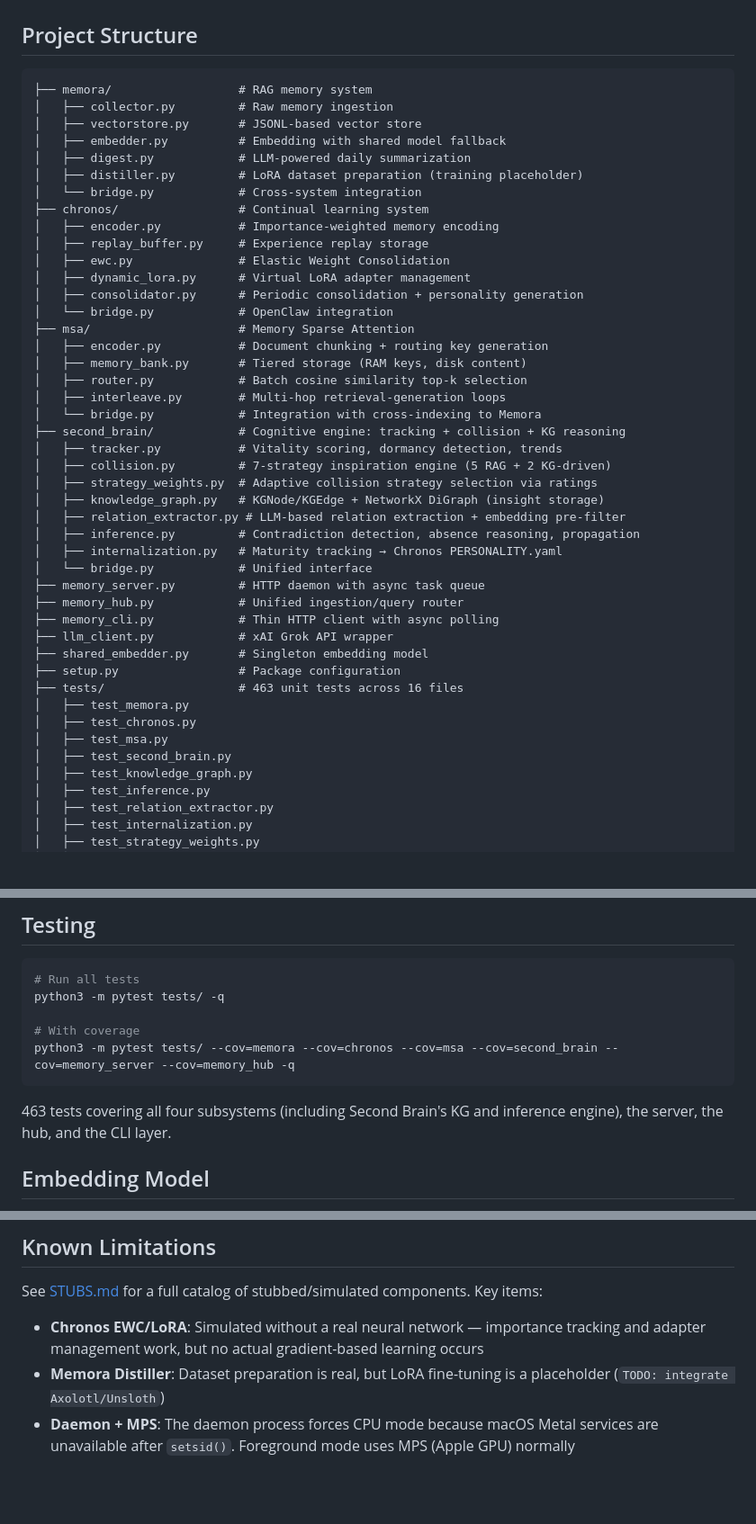
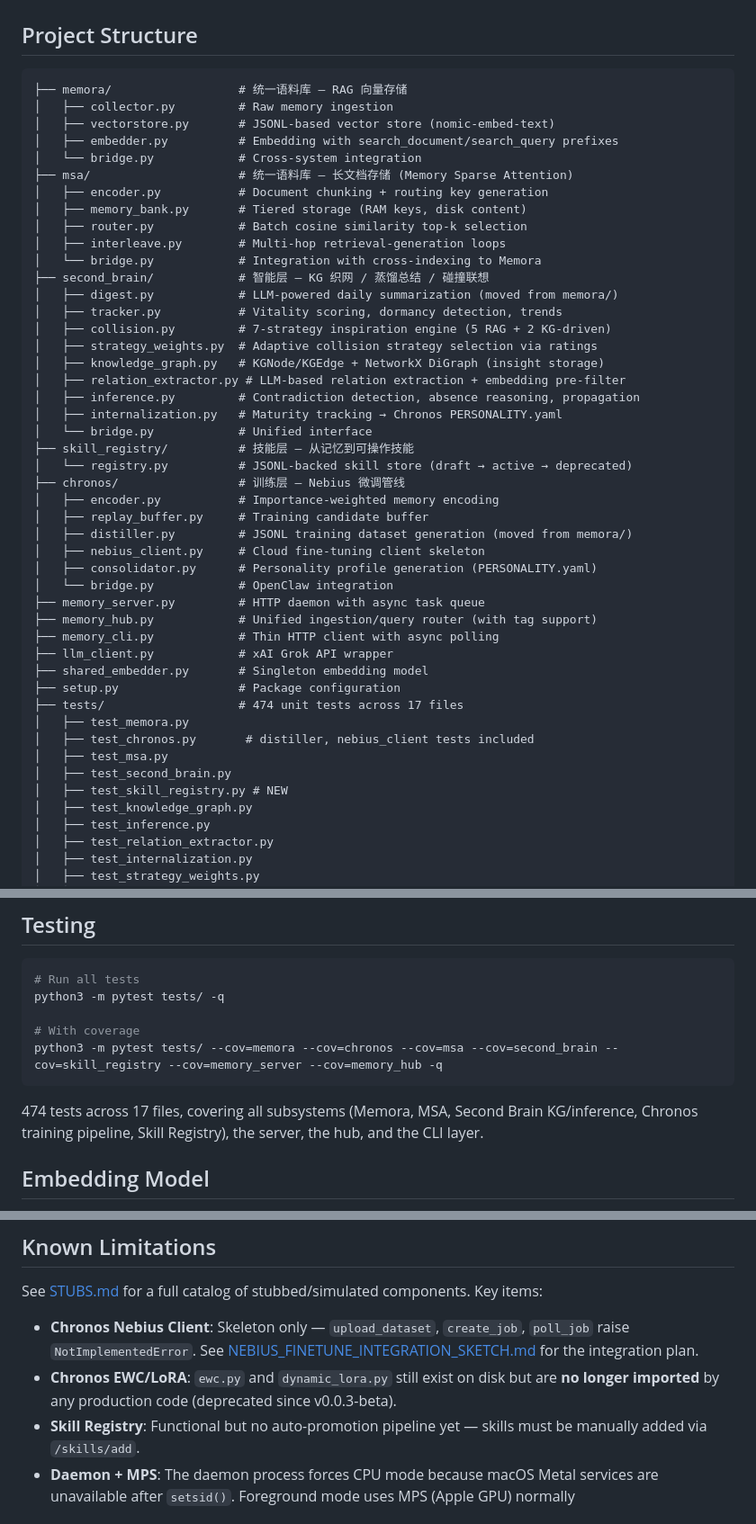
Before and after one commit to FluffyAIcode/openclaw-memory-pro-system, a Markdown page: README.md, 3 parts joined by grey strips. Shown at 90% size. Rendered like a GitHub page; blank space fills up the shorter version.

Commit message:
docs: README 同步重构后的目录结构、测试数量和已知限制
- 目录结构更新：反映 digest→second_brain、distiller→chronos 迁移，新增 skill_registry/、nebius_client.py
- 测试数量 463→474（17 files）
- Known Limitations 更新：移除 EWC/LoRA 描述，新增 Nebius skeleton 和 Skill Registry 说明

Made-with: Cursor

````diff
--- a/README.md
+++ b/README.md
@@ -250,27 +250,19 @@ memory-cli briefing                # Daily memory briefing
 ## Project Structure
 
 ```
-├── memora/                  # RAG memory system
+├── memora/                  # 统一语料库 — RAG 向量存储
 │   ├── collector.py         # Raw memory ingestion
-│   ├── vectorstore.py       # JSONL-based vector store
-│   ├── embedder.py          # Embedding with shared model fallback
-│   ├── digest.py            # LLM-powered daily summarization
-│   ├── distiller.py         # LoRA dataset preparation (training placeholder)
+│   ├── vectorstore.py       # JSONL-based vector store (nomic-embed-text)
+│   ├── embedder.py          # Embedding with search_document/search_query prefixes
 │   └── bridge.py            # Cross-system integration
-├── chronos/                 # Continual learning system
-│   ├── encoder.py           # Importance-weighted memory encoding
-│   ├── replay_buffer.py     # Experience replay storage
-│   ├── ewc.py               # Elastic Weight Consolidation
-│   ├── dynamic_lora.py      # Virtual LoRA adapter management
-│   ├── consolidator.py      # Periodic consolidation + personality generation
-│   └── bridge.py            # OpenClaw integration
-├── msa/                     # Memory Sparse Attention
+├── msa/                     # 统一语料库 — 长文档存储 (Memory Sparse Attention)
 │   ├── encoder.py           # Document chunking + routing key generation
 │   ├── memory_bank.py       # Tiered storage (RAM keys, disk content)
 │   ├── router.py            # Batch cosine similarity top-k selection
 │   ├── interleave.py        # Multi-hop retrieval-generation loops
 │   └── bridge.py            # Integration with cross-indexing to Memora
-├── second_brain/            # Cognitive engine: tracking + collision + KG reasoning
+├── second_brain/            # 智能层 — KG 织网 / 蒸馏总结 / 碰撞联想
+│   ├── digest.py            # LLM-powered daily summarization (moved from memora/)
 │   ├── tracker.py           # Vitality scoring, dormancy detection, trends
 │   ├── collision.py         # 7-strategy inspiration engine (5 RAG + 2 KG-driven)
 │   ├── strategy_weights.py  # Adaptive collision strategy selection via ratings
@@ -279,17 +271,27 @@ memory-cli briefing                # Daily memory briefing
 │   ├── inference.py         # Contradiction detection, absence reasoning, propagation
 │   ├── internalization.py   # Maturity tracking → Chronos PERSONALITY.yaml
 │   └── bridge.py            # Unified interface
+├── skill_registry/          # 技能层 — 从记忆到可操作技能
+│   └── registry.py          # JSONL-backed skill store (draft → active → deprecated)
+├── chronos/                 # 训练层 — Nebius 微调管线
+│   ├── encoder.py           # Importance-weighted memory encoding
+│   ├── replay_buffer.py     # Training candidate buffer
+│   ├── distiller.py         # JSONL training dataset generation (moved from memora/)
+│   ├── nebius_client.py     # Cloud fine-tuning client skeleton
+│   ├── consolidator.py      # Personality profile generation (PERSONALITY.yaml)
+│   └── bridge.py            # OpenClaw integration
 ├── memory_server.py         # HTTP daemon with async task queue
-├── memory_hub.py            # Unified ingestion/query router
+├── memory_hub.py            # Unified ingestion/query router (with tag support)
 ├── memory_cli.py            # Thin HTTP client with async polling
 ├── llm_client.py            # xAI Grok API wrapper
 ├── shared_embedder.py       # Singleton embedding model
 ├── setup.py                 # Package configuration
-├── tests/                   # 463 unit tests across 16 files
+├── tests/                   # 474 unit tests across 17 files
 │   ├── test_memora.py
-│   ├── test_chronos.py
+│   ├── test_chronos.py       # distiller, nebius_client tests included
 │   ├── test_msa.py
 │   ├── test_second_brain.py
+│   ├── test_skill_registry.py # NEW
 │   ├── test_knowledge_graph.py
 │   ├── test_inference.py
 │   ├── test_relation_extractor.py
@@ -315,10 +317,10 @@ memory-cli briefing                # Daily memory briefing
 python3 -m pytest tests/ -q
 
 # With coverage
-python3 -m pytest tests/ --cov=memora --cov=chronos --cov=msa --cov=second_brain --cov=memory_server --cov=memory_hub -q
+python3 -m pytest tests/ --cov=memora --cov=chronos --cov=msa --cov=second_brain --cov=skill_registry --cov=memory_server --cov=memory_hub -q
 ```
 
-463 tests covering all four subsystems (including Second Brain's KG and inference engine), the server, the hub, and the CLI layer.
+474 tests across 17 files, covering all subsystems (Memora, MSA, Second Brain KG/inference, Chronos training pipeline, Skill Registry), the server, the hub, and the CLI layer.
 
 ## Embedding Model
 
@@ -335,8 +337,9 @@ export TRANSFORMERS_OFFLINE=1
 
 See [STUBS.md](STUBS.md) for a full catalog of stubbed/simulated components. Key items:
 
-- **Chronos EWC/LoRA**: Simulated without a real neural network — importance tracking and adapter management work, but no actual gradient-based learning occurs
-- **Memora Distiller**: Dataset preparation is real, but LoRA fine-tuning is a placeholder (`TODO: integrate Axolotl/Unsloth`)
+- **Chronos Nebius Client**: Skeleton only — `upload_dataset`, `create_job`, `poll_job` raise `NotImplementedError`. See [NEBIUS_FINETUNE_INTEGRATION_SKETCH.md](docs/NEBIUS_FINETUNE_INTEGRATION_SKETCH.md) for the integration plan.
+- **Chronos EWC/LoRA**: `ewc.py` and `dynamic_lora.py` still exist on disk but are **no longer imported** by any production code (deprecated since v0.0.3-beta).
+- **Skill Registry**: Functional but no auto-promotion pipeline yet — skills must be manually added via `/skills/add`.
 - **Daemon + MPS**: The daemon process forces CPU mode because macOS Metal services are unavailable after `setsid()`. Foreground mode uses MPS (Apple GPU) normally
 
 ## License
````
